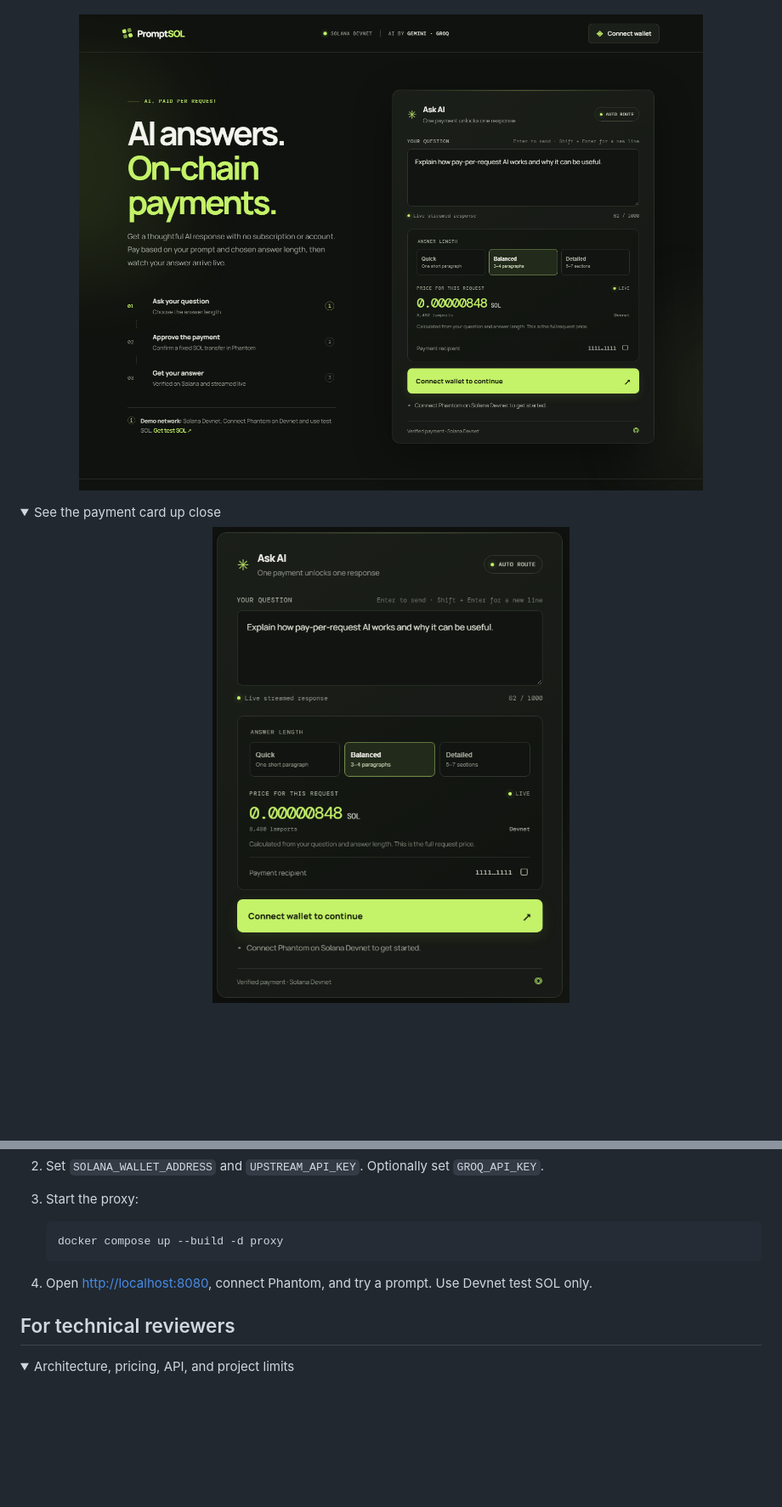
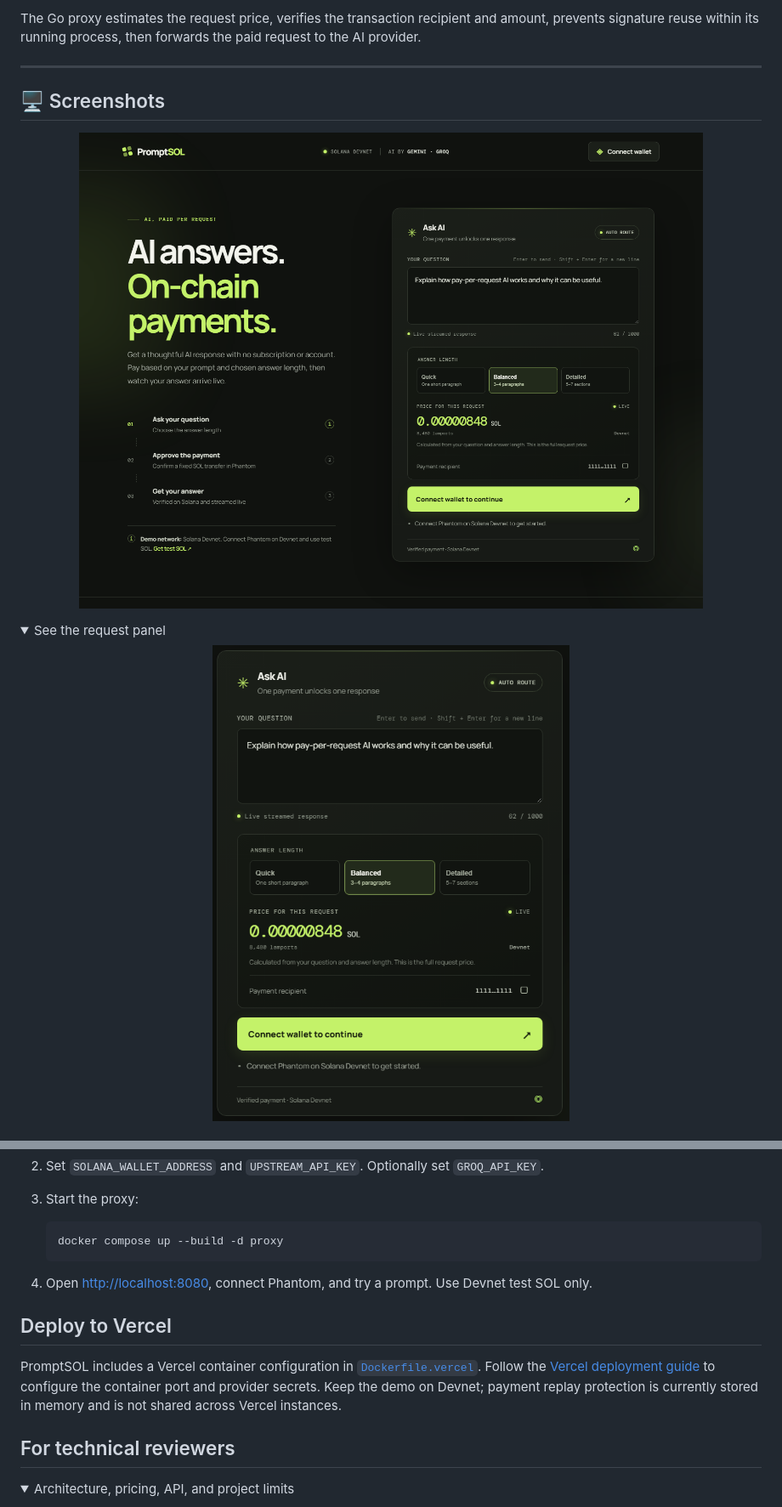
Before and after one commit to altynbks/promptSOL, a Markdown page: README.md, 2 parts joined by grey strips. Shown at 85% size. Rendered like a GitHub page; folded sections open; blank space fills up the shorter version.

````diff
--- a/README.md
+++ b/README.md
@@ -25 +60,7 @@
+The Go proxy estimates the request price, verifies the transaction recipient and amount, prevents signature reuse within its running process, then forwards the paid request to the AI provider.
+
+---
+
+## 🖥️ Screenshots
+
 <p align="center">
@@ -27,7 +68,7 @@
 </p>
 
 <details>
-  <summary>See the payment card up close</summary>
-  <p align="center"><img src="assets/request-panel.png" alt="PromptSOL prompt, response-length options, quote, and wallet action" width="75%" /></p>
+  <summary>See the request panel</summary>
+  <p align="center"><img src="assets/request-panel.png" alt="Prompt, answer length, quote, and Phantom payment action" width="75%" /></p>
 </details>
 
@@ -72,6 +87,10 @@ You’ll need Docker Desktop, a Phantom wallet set to Solana Devnet, a Devnet re
    ```
 
 4. Open [http://localhost:8080](http://localhost:8080), connect Phantom, and try a prompt. Use Devnet test SOL only.
+
+## Deploy to Vercel
+
+PromptSOL includes a Vercel container configuration in [`Dockerfile.vercel`](Dockerfile.vercel). Follow the [Vercel deployment guide](docs/VERCEL.md) to configure the container port and provider secrets. Keep the demo on Devnet; payment replay protection is currently stored in memory and is not shared across Vercel instances.
 
 ## For technical reviewers
 
````
Also changed, not shown: other parts of README.md (+44 -34 lines).
